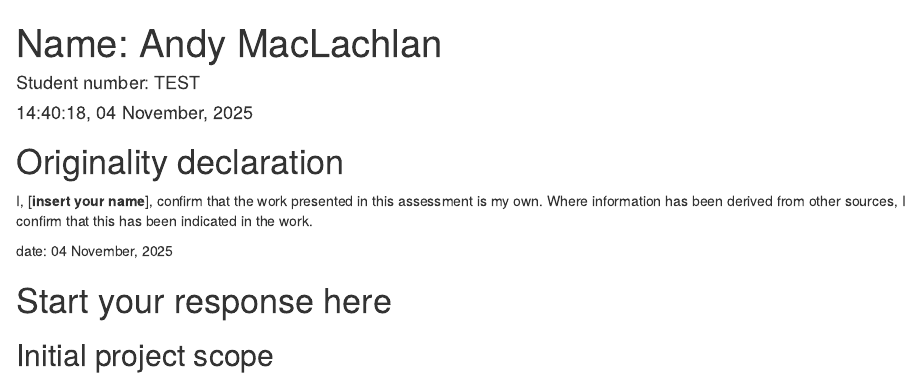
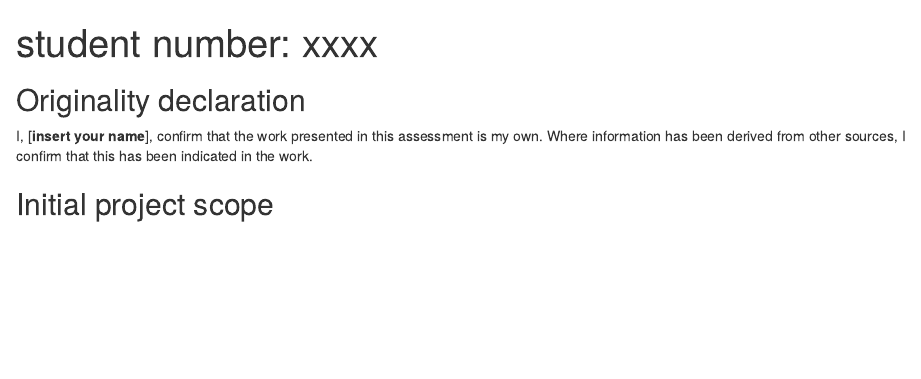
Before and after one commit to YilanWANG-Amberkapok/CASA0005, an R Markdown document (exam_response.Rmd): the page in a window 1100 px wide, from its top. Rendered offline with R 4.5, knitr and Pandoc, with nearby package versions.

Commit message:
exam response

```diff
--- a/exam_response.Rmd
+++ b/exam_response.Rmd
@@ -1,17 +1,8 @@
 ---
-title: "Name: Andy MacLachlan"
-author:
-- |
-    | Student number: TEST
-date: "`r format(Sys.time(), '%X, %d %B, %Y')`"
-output: html_document
+title: "student number: xxxx"
 ---
-# Originality declaration
+## Originality declaration
 
 I, [**insert your name**], confirm that the work presented in this assessment is my own. Where information has been derived from other sources, I confirm that this has been indicated in the work.
 
-date: `r format(Sys.time(), '%d %B, %Y')`
-
-# Start your response here
-
 ## Initial project scope
```
